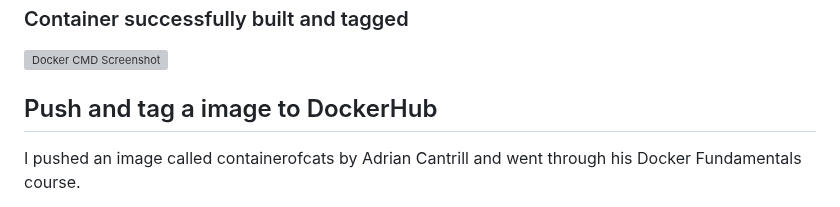
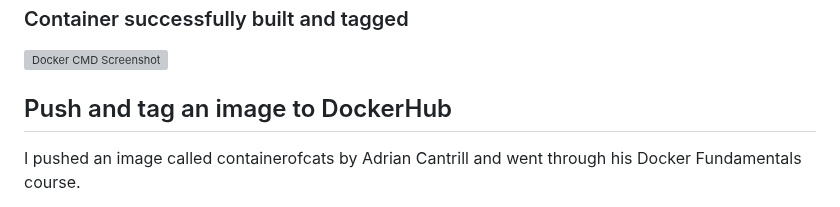
Before and after one commit to AfroLatino/aws-bootcamp-cruddur, a Markdown page: journal/week1.md, the part around the change. GitHub-like rendering; grey boxes are pictures that could not be loaded.

```diff
--- a/journal/week1.md
+++ b/journal/week1.md
@@ -51,7 +51,7 @@ docker build -t iis
 ![Docker CMD Screenshot](https://user-images.githubusercontent.com/78261965/220466499-b6fb2b50-3281-4ef7-889a-046cf22ad5c5.png)
 
 
-## Push and tag a image to DockerHub
+## Push and tag an image to DockerHub
 
 I pushed an image called containerofcats by Adrian Cantrill and went through his Docker Fundamentals course.
 
```
